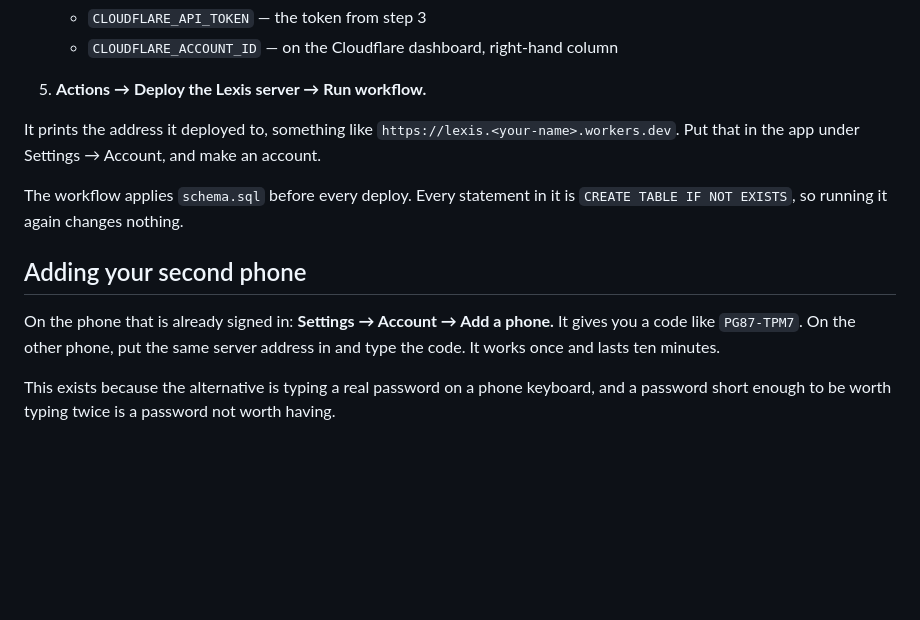
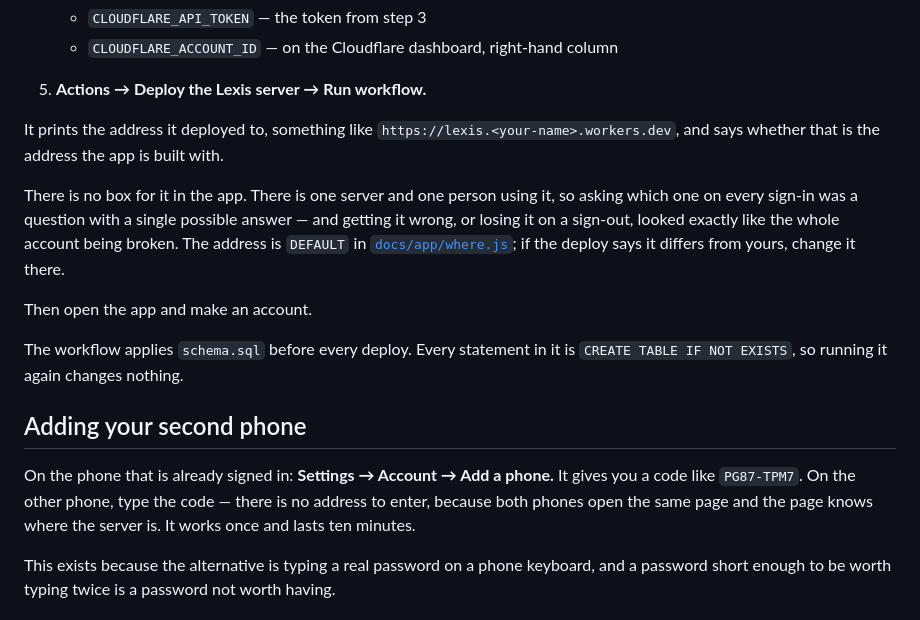
Before and after one commit to Sengju-Han/Clipboard-stakcer, a Markdown page: server/README.md, the part around the change. GitHub-like rendering; blank space fills up the shorter version.

Commit message:
And the README said to paste it into the same box
Two places, both left behind when the address box was taken out:

  "Put that in the app under Settings → Account, and make an account."
  "On the other phone, put the same server address in and type the code."

Neither is possible. The README now says where the address actually lives -
DEFAULT in docs/app/where.js - and why there is no box: one server, one person,
and a question with a single possible answer that looked like a broken account
every time it was got wrong.

The second phone is simpler than it was written, not harder: both phones open
the same page, the page knows where the server is, and the code is the only
thing to type.

172 passed.

Co-Authored-By: Claude Opus 5 <noreply@anthropic.com>
Claude-Session: https://claude.ai/code/session_01HPXD2zpKGBdHMEdc766nCK

```diff
--- a/server/README.md
+++ b/server/README.md
@@ -41,8 +41,17 @@ repository. There is no terminal step.
 5. **Actions → Deploy the Lexis server → Run workflow.**
 
 It prints the address it deployed to, something like
-`https://lexis.<your-name>.workers.dev`. Put that in the app under
-Settings → Account, and make an account.
+`https://lexis.<your-name>.workers.dev`, and says whether that is the address
+the app is built with.
+
+There is no box for it in the app. There is one server and one person using it,
+so asking which one on every sign-in was a question with a single possible
+answer — and getting it wrong, or losing it on a sign-out, looked exactly like
+the whole account being broken. The address is `DEFAULT` in
+[`docs/app/where.js`](../docs/app/where.js); if the deploy says it differs from
+yours, change it there.
+
+Then open the app and make an account.
 
 The workflow applies `schema.sql` before every deploy. Every statement in it is
 `CREATE TABLE IF NOT EXISTS`, so running it again changes nothing.
@@ -50,8 +59,9 @@ The workflow applies `schema.sql` before every deploy. Every statement in it is
 ## Adding your second phone
 
 On the phone that is already signed in: **Settings → Account → Add a phone.**
-It gives you a code like `PG87-TPM7`. On the other phone, put the same server
-address in and type the code. It works once and lasts ten minutes.
+It gives you a code like `PG87-TPM7`. On the other phone, type the code — there
+is no address to enter, because both phones open the same page and the page
+knows where the server is. It works once and lasts ten minutes.
 
 This exists because the alternative is typing a real password on a phone
 keyboard, and a password short enough to be worth typing twice is a password
```
